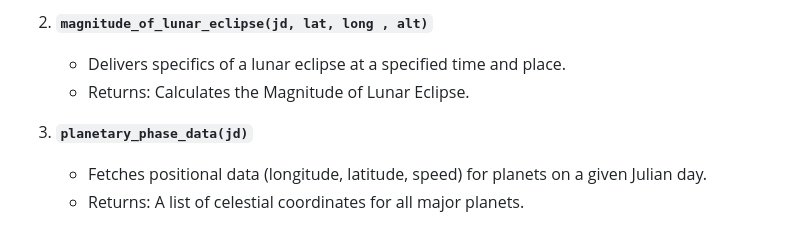
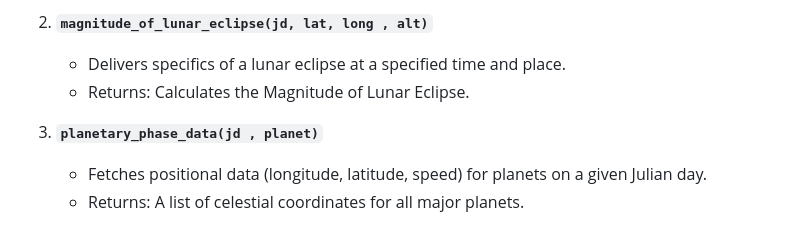
Before and after one commit to Ajay-singh1/VedicDateTime-GSoC, a Markdown page: README.md, the part around the change. Rendered like a GitHub page.

```diff
--- a/README.md
+++ b/README.md
@@ -17,7 +17,7 @@ Access the HTML Vignette for this package here:-
    - Delivers specifics of a lunar eclipse at a specified time and place.
    - Returns: Calculates the Magnitude of Lunar Eclipse.
 
-3. **`planetary_phase_data(jd)`**
+3. **`planetary_phase_data(jd , planet)`**
    - Fetches positional data (longitude, latitude, speed) for planets on a given Julian day.
    - Returns: A list of celestial coordinates for all major planets.
 
```
